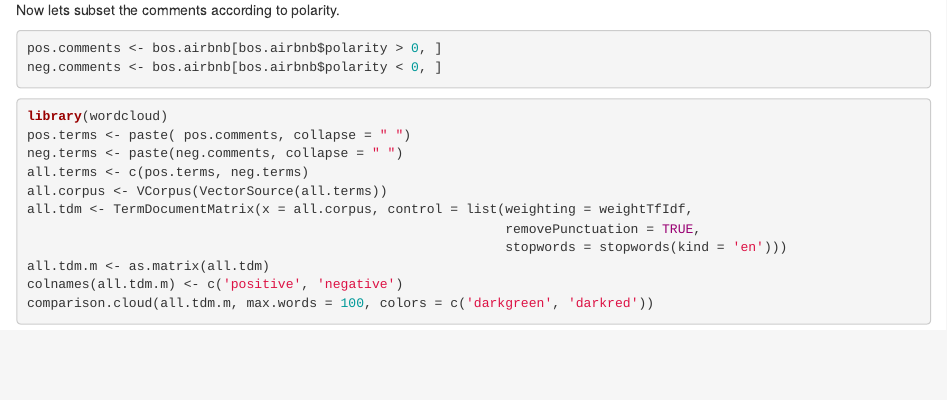
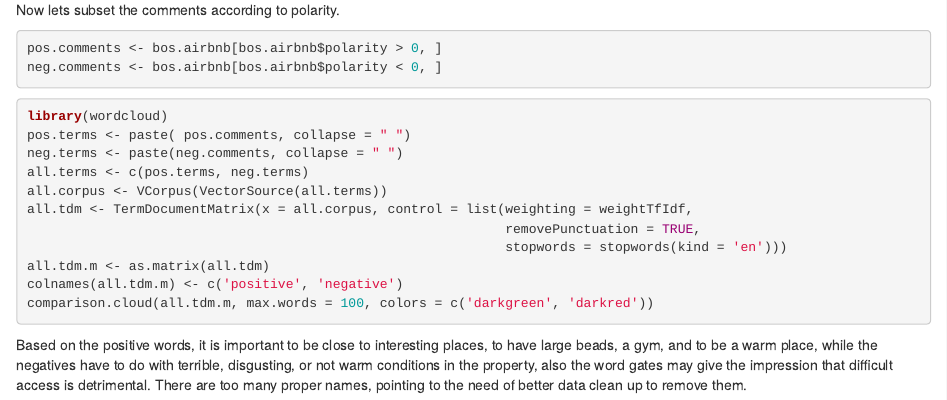
Before and after one commit to padames/TextMiningInPracticeInR, an R Markdown document (Chapter_4_Sentiment_Scoring/Sentiment_Scoring.Rmd): the page in a window 1100 px wide, from 3180 px down. Rendered offline with R 4.5, knitr and Pandoc, with nearby package versions; the code chunks are not run, so their results and figures are left out.

Commit message:
conclusion to word cloud with polarity

````diff
--- a/Chapter_4_Sentiment_Scoring/Sentiment_Scoring.Rmd
+++ b/Chapter_4_Sentiment_Scoring/Sentiment_Scoring.Rmd
@@ -204,3 +204,6 @@ all.tdm.m <- as.matrix(all.tdm)
 colnames(all.tdm.m) <- c('positive', 'negative')
 comparison.cloud(all.tdm.m, max.words = 100, colors = c('darkgreen', 'darkred'))
 ```
+
+Based on the positive words, it is important to be close to interesting places, to have large beads, a gym, and to be a warm place, while the negatives have to do with terrible, disgusting, or not warm conditions in the property, also the word gates may give the impression that difficult access is detrimental.
+There are too many proper names, pointing to the need of better data clean up to remove them.
````
Also changed, not shown: Chapter_4_Sentiment_Scoring/Sentiment_Scoring.html.
